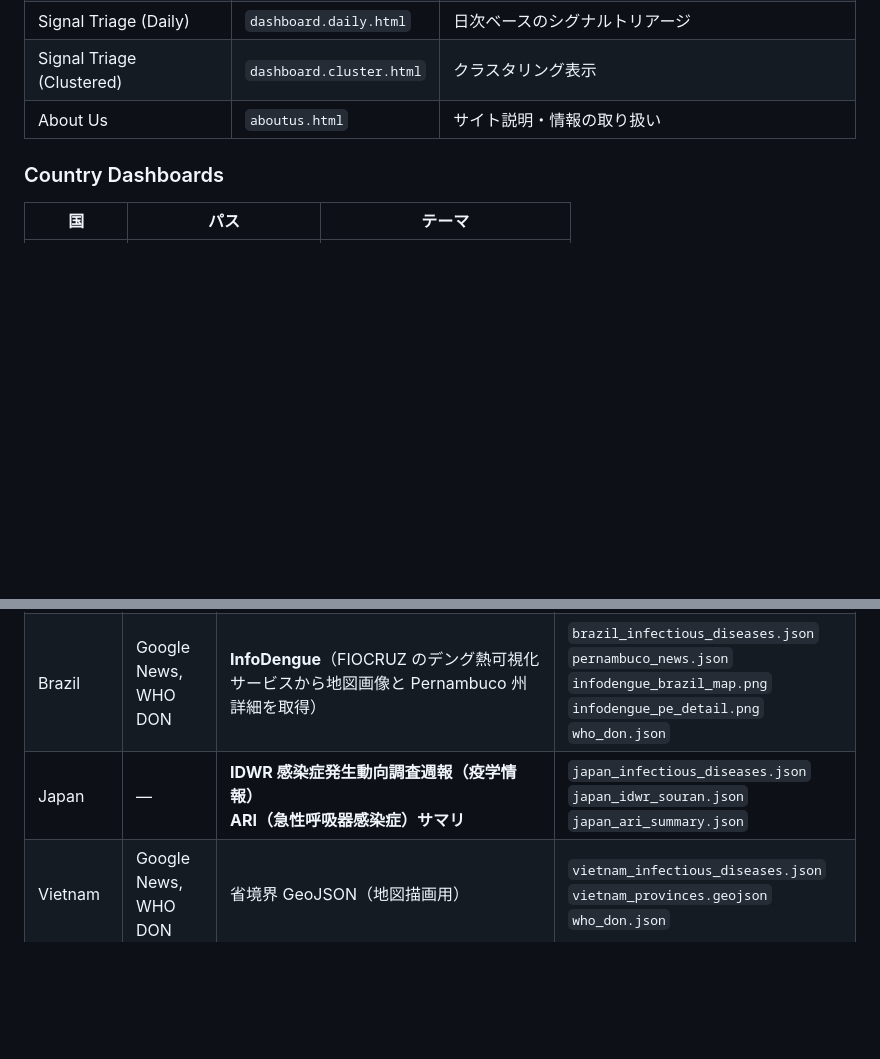
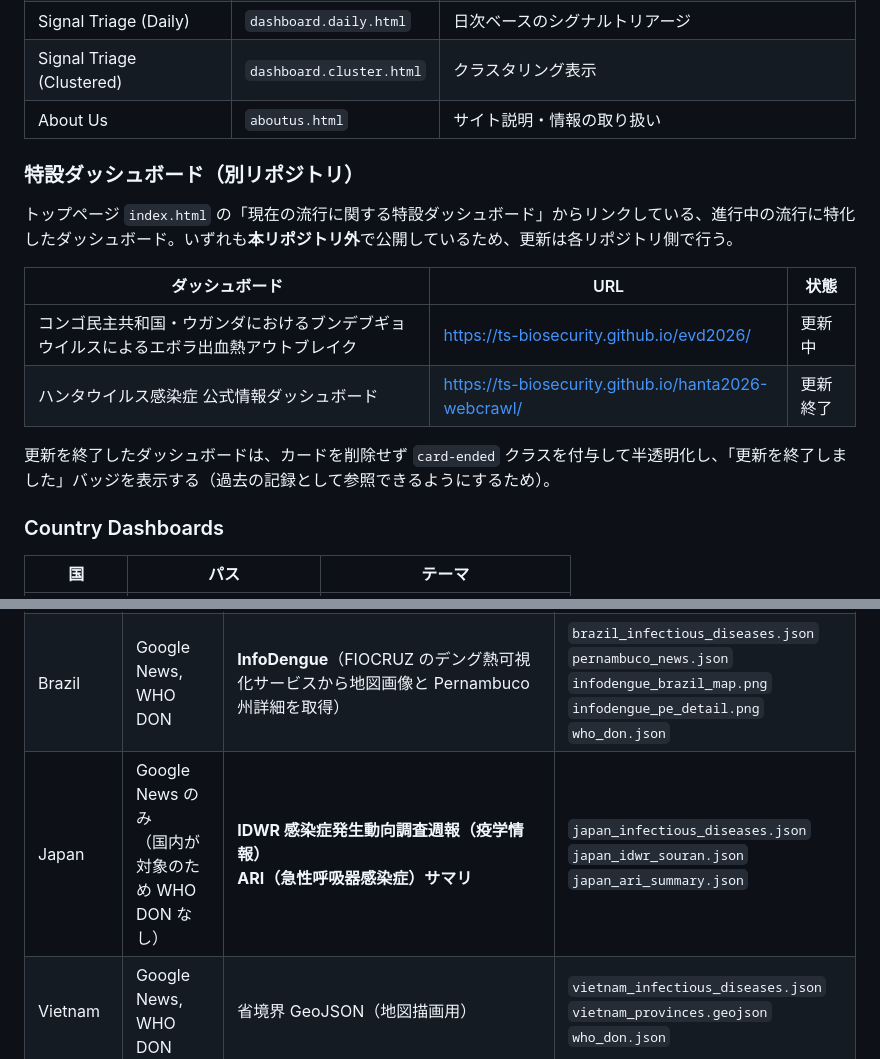
Before and after one commit to ts-biosecurity/jgrid-pages, a Markdown page: README.md, 2 parts joined by grey strips. Rendered like a GitHub page; blank space fills up the shorter version.

```diff
--- a/README.md
+++ b/README.md
@@ -15,6 +15,17 @@ https://ts-biosecurity.github.io/jgrid-pages/
 | Signal Triage (Daily) | `dashboard.daily.html` | 日次ベースのシグナルトリアージ |
 | Signal Triage (Clustered) | `dashboard.cluster.html` | クラスタリング表示 |
 | About Us | `aboutus.html` | サイト説明・情報の取り扱い |
+
+### 特設ダッシュボード（別リポジトリ）
+
+トップページ `index.html` の「現在の流行に関する特設ダッシュボード」からリンクしている、進行中の流行に特化したダッシュボード。いずれも**本リポジトリ外**で公開しているため、更新は各リポジトリ側で行う。
+
+| ダッシュボード | URL | 状態 |
+|---|---|---|
+| コンゴ民主共和国・ウガンダにおけるブンデブギョウイルスによるエボラ出血熱アウトブレイク | https://ts-biosecurity.github.io/evd2026/ | 更新中 |
+| ハンタウイルス感染症 公式情報ダッシュボード | https://ts-biosecurity.github.io/hanta2026-webcrawl/ | 更新終了 |
+
+更新を終了したダッシュボードは、カードを削除せず `card-ended` クラスを付与して半透明化し、「更新を終了しました」バッジを表示する（過去の記録として参照できるようにするため）。
 
 ### Country Dashboards
 
@@ -53,7 +79,7 @@ https://ts-biosecurity.github.io/jgrid-pages/
 |---|---|---|---|
 | Myanmar | Google News, WHO DON | **GNLM**（国営紙 Global New Light Of Myanmar の RSS）<br>**Eleven Myanmar**（民間紙 Eleven Media Group の Drupal サイト検索 `/search/node/<keyword>`）<br>**Myanmar Now**（独立紙 myanmar-now.org の WP REST API 経由でキーワード検索）<br>**RFA / BBC / VOA / Mizzima Burmese**（ビルマ語ニュース 4 媒体の RSS、過去 168 時間ウィンドウ。VOA は USAGM 予算削減で 2025-03 以降停止中だがサービス再開時に自動復旧する設計）<br>**WHO Myanmar / SEARO ニュース**（who.int/myanmar 系を HTML スクレイプ）<br>**WHO SEARO Epidemiological Bulletin**（隔週 PDF 速報、最新1号は PDF からミャンマー個別記述をセクション/ページ単位で抽出し EN→JA 翻訳） | `myanmar_infectious_diseases.json`<br>`myanmar_gnlm.json`<br>`myanmar_eleven.json`<br>`myanmar_now.json`<br>`myanmar_intl_burmese.json`<br>`myanmar_who.json`<br>`who_searo_epi.json`<br>`who_don.json` |
 | Brazil | Google News, WHO DON | **InfoDengue**（FIOCRUZ のデング熱可視化サービスから地図画像と Pernambuco 州詳細を取得） | `brazil_infectious_diseases.json`<br>`pernambuco_news.json`<br>`infodengue_brazil_map.png`<br>`infodengue_pe_detail.png`<br>`who_don.json` |
-| Japan | — | **IDWR 感染症発生動向調査週報（疫学情報）**<br>**ARI（急性呼吸器感染症）サマリ** | `japan_infectious_diseases.json`<br>`japan_idwr_souran.json`<br>`japan_ari_summary.json` |
+| Japan | Google News のみ<br>（国内が対象のため WHO DON なし） | **IDWR 感染症発生動向調査週報（疫学情報）**<br>**ARI（急性呼吸器感染症）サマリ** | `japan_infectious_diseases.json`<br>`japan_idwr_souran.json`<br>`japan_ari_summary.json` |
 | Vietnam | Google News, WHO DON | 省境界 GeoJSON（地図描画用） | `vietnam_infectious_diseases.json`<br>`vietnam_provinces.geojson`<br>`who_don.json` |
 | その他 | Google News, WHO DON | — | `<country>_infectious_diseases.json`<br>`who_don.json` |
 
```
Also changed, not shown: other parts of README.md (+31 -0 lines).
